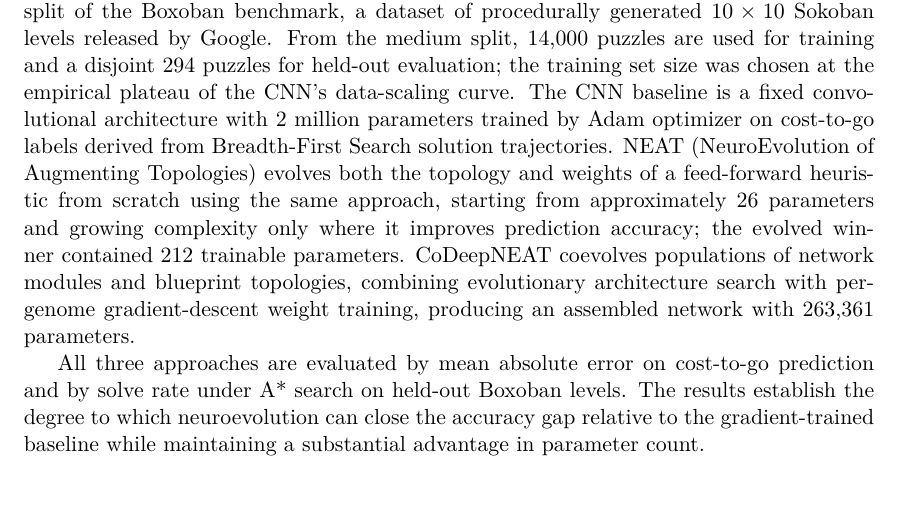
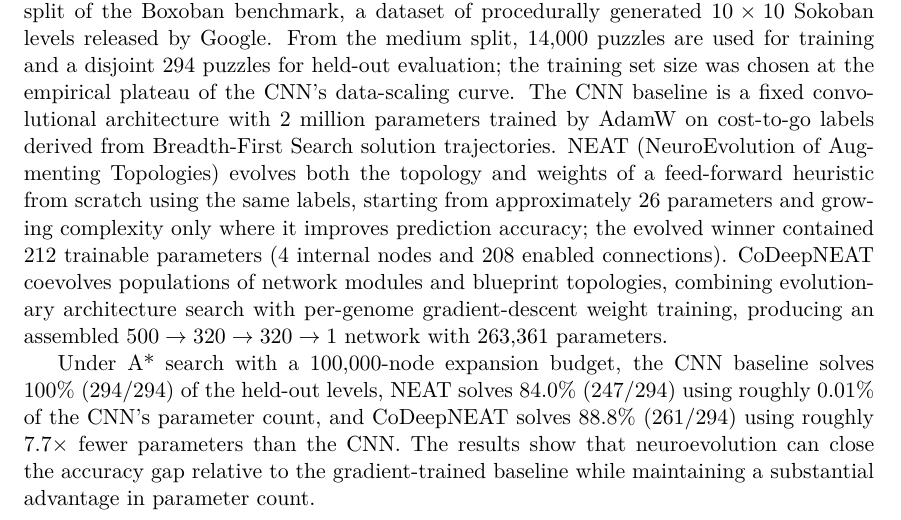
Before and after one commit to asd417/HonorsThesis, a LaTeX thesis (main.tex, which reads abstract.tex): part of page 2 of 67, cut so that both start at the same text. Compiled offline with XeLaTeX; a missing font is replaced by an installed copy or a similar font.

Commit message:
abstract update

```diff
--- a/abstract.tex
+++ b/abstract.tex
@@ -16,16 +16,20 @@ split of the Boxoban benchmark, a dataset of procedurally generated $10\times10$
 Sokoban levels released by Google. From the medium split, 14{,}000 puzzles are used
 for training and a disjoint 294 puzzles for held-out evaluation; the training set
 size was chosen at the empirical plateau of the CNN's data-scaling curve.
-The CNN baseline is a fixed convolutional architecture with 2 million parameters trained by
-Adam optimizer on cost-to-go labels derived from Breadth-First Search solution trajectories.
-NEAT (NeuroEvolution of Augmenting Topologies) evolves both the topology and weights of a
-feed-forward heuristic from scratch using the same approach, starting from approximately 26 parameters and growing
-complexity only where it improves prediction accuracy; the evolved winner contained 212
-trainable parameters. CoDeepNEAT coevolves populations of network modules and blueprint
-topologies, combining evolutionary architecture search with per-genome gradient-descent
-weight training, producing an assembled network with 263{,}361 parameters.
+The CNN baseline is a fixed convolutional architecture with 2 million parameters
+trained by AdamW on cost-to-go labels derived from Breadth-First Search solution
+trajectories. NEAT (NeuroEvolution of Augmenting Topologies) evolves both the topology
+and weights of a feed-forward heuristic from scratch using the same labels, starting
+from approximately 26 parameters and growing complexity only where it improves
+prediction accuracy; the evolved winner contained 212 trainable parameters (4 internal
+nodes and 208 enabled connections). CoDeepNEAT coevolves populations of network modules
+and blueprint topologies, combining evolutionary architecture search with per-genome
+gradient-descent weight training, producing an assembled $500 \to 320 \to 320 \to 1$
+network with 263{,}361 parameters.
 
-All three approaches are evaluated by mean absolute error on cost-to-go prediction and by
-solve rate under A* search on held-out Boxoban levels. The results establish the
-degree to which neuroevolution can close the accuracy gap relative to the gradient-trained
+Under A* search with a 100{,}000-node expansion budget, the CNN baseline solves
+100\% (294/294) of the held-out levels, NEAT solves 84.0\% (247/294) using roughly
+0.01\% of the CNN's parameter count, and CoDeepNEAT solves 88.8\% (261/294) using
+roughly $7.7\times$ fewer parameters than the CNN. The results show that
+neuroevolution can close the accuracy gap relative to the gradient-trained
 baseline while maintaining a substantial advantage in parameter count.
```
